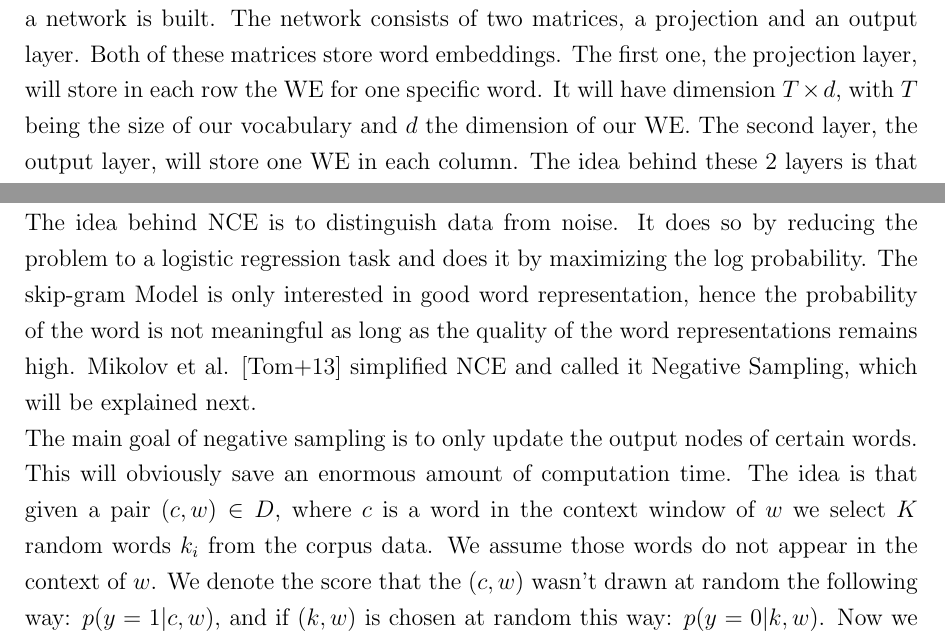
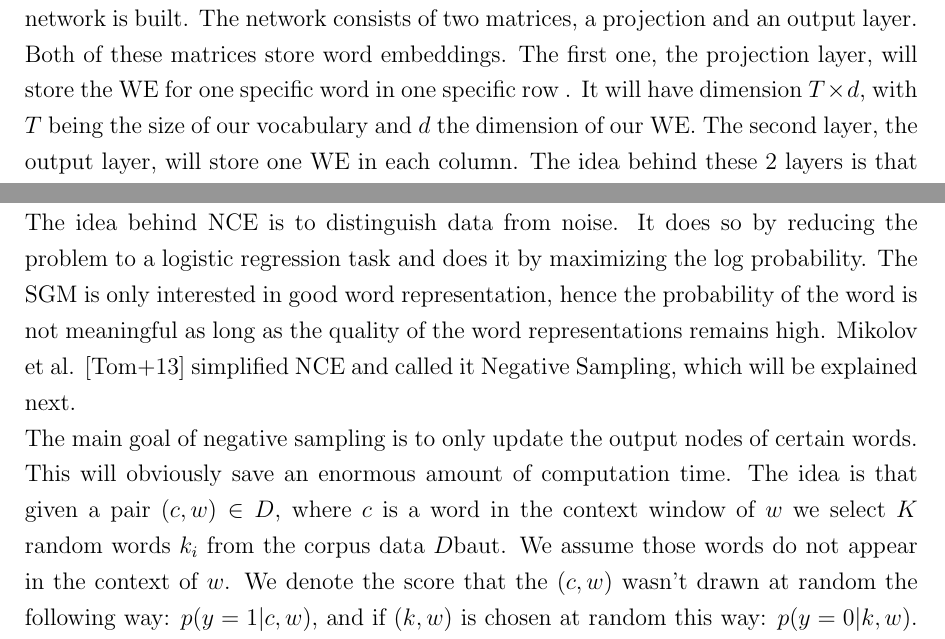
Before and after one commit to c3dric373/bachelorThesis, a LaTeX thesis (thesis_template/thesis.tex, which reads thesis_template/chapters/background.tex): two parts of pages 11 and 12 of 58, joined at a grey line, cut so that both start at the same text. Compiled offline with pdfLaTeX.

Commit message:
small updates background

```diff
--- a/thesis_template/chapters/background.tex
+++ b/thesis_template/chapters/background.tex
@@ -10,7 +10,7 @@ The SGM is a very simple model used to learn WE. The idea is to train the model,
     \label{fig:window_ex}
 \end{figure}
 %TODO think about example matrix
-With these definition the fake task can be defined: given a pair of center and context words, which will be our training samples, the goal of the network is to predict the probability of each word to appear in the context of the center word.  One may ask how such a network is built. The network consists of two matrices, a projection and an output layer. Both of these matrices store word embeddings. The first one, the projection layer, will store in each row the WE for one specific word. It will have dimension $T\times d$, with $T$ being the size of our vocabulary and $d$ the dimension of our WE. The second layer, the output layer, will store one WE in each column. The idea behind these 2 layers is that the input layer will represent our words as center word and the output layer as context words. The task of the network being to predict the probability of each word appearing in the context of a given center word, the following probability should be maximized:\\
+With these definitions the fake task can be defined: given a pair of center and context words, which will be our training samples, the goal of the network is to predict the probability of each word to appear in the context of the center word.  One may ask how such a network is built. The network consists of two matrices, a projection and an output layer. Both of these matrices store word embeddings. The first one, the projection layer, will store the WE for one specific word in one specific row . It will have dimension $T\times d$, with $T$ being the size of our vocabulary and $d$ the dimension of our WE. The second layer, the output layer, will store one WE in each column. The idea behind these 2 layers is that the input layer will represent our words as center word and the output layer as context words. The task of the network being to predict the probability of each word appearing in the context of a given center word, the following probability should be maximized:\\
 \begin{equation} \label{eq:basicSkip}
  \prod_{t=1}^T \prod_{-m<j<m}  p(w_{t+j}|w_t)
  \end{equation}
@@ -30,7 +30,7 @@ The basic Skip-Gram Model uses a classical Softmax to calculate the conditional
 
 \section{Negative Sampling}
-A second alternative solution to the use of a classical softmax is negative sampling. Negative Sampling is a simplification of Noise Contrastive Estimation (NCE) which was introduced by Gutmann and Hyv{\"a}rinen \cite{nce-original},  and first applied to NLP by Mnih and Teh \cite{mnih}. This section will shortly describe NCE and then how Mikolov et al. simplified it to create the technique called negative sampling. \\ The idea behind NCE is to distinguish data from noise. It does so by reducing the problem to a logistic regression task and does it by maximizing the log probability. The skip-gram Model is only interested in good word representation, hence the probability of the word is not meaningful as long as the quality of the word representations remains high. Mikolov et al. \cite{mikolov2} simplified NCE and called it Negative Sampling, which will be explained next.\\
-The main goal of negative sampling is to only update the output nodes of certain words. This will obviously save an enormous amount of computation time. The idea is that given a pair $(c,w) \in D$, where $c$ is a word in the context window of $w$ we select $K$ random words $k_i$ from the corpus data. We assume those words do not appear in the context of $w$. We  denote the score that the $(c,w)$ wasn't drawn at random the following way: $p(y=1|c,w)$, and if $(k,w) $ is chosen at random this way: $p(y=0|k,w)$.  Now we use logistic regression to update the weights of the $k$ selected context words and $c$. By doing so we will only have to update $k+1$ nodes.
+A second alternative solution to the use of a classical softmax is negative sampling. Negative Sampling is a simplification of Noise Contrastive Estimation (NCE) which was introduced by Gutmann and Hyv{\"a}rinen \cite{nce-original},  and first applied to NLP by Mnih and Teh \cite{mnih}. This section will shortly describe NCE and then how Mikolov et al. \cite{mikolov2} simplified it to create the technique called negative sampling. \\ The idea behind NCE is to distinguish data from noise. It does so by reducing the problem to a logistic regression task and does it by maximizing the log probability. The SGM is only interested in good word representation, hence the probability of the word is not meaningful as long as the quality of the word representations remains high. Mikolov et al. \cite{mikolov2} simplified NCE and called it Negative Sampling, which will be explained next.\\
+The main goal of negative sampling is to only update the output nodes of certain words. This will obviously save an enormous amount of computation time. The idea is that given a pair $(c,w) \in D$, where $c$ is a word in the context window of $w$ we select $K$ random words $k_i$ from the corpus data $D$baut. We assume those words do not appear in the context of $w$. We  denote the score that the $(c,w)$ wasn't drawn at random the following way: $p(y=1|c,w)$, and if $(k,w) $ is chosen at random this way: $p(y=0|k,w)$.  Now we use logistic regression to update the weights of the $k$ selected context words and $c$. By doing so we will only have to update $k+1$ nodes.
 
 Let's look at how we construct our objective function for a given word $w$ and one of its context words $c$:
 
```
Also changed, not shown: thesis_template/chapters/background.tex (6 more changed lines).
